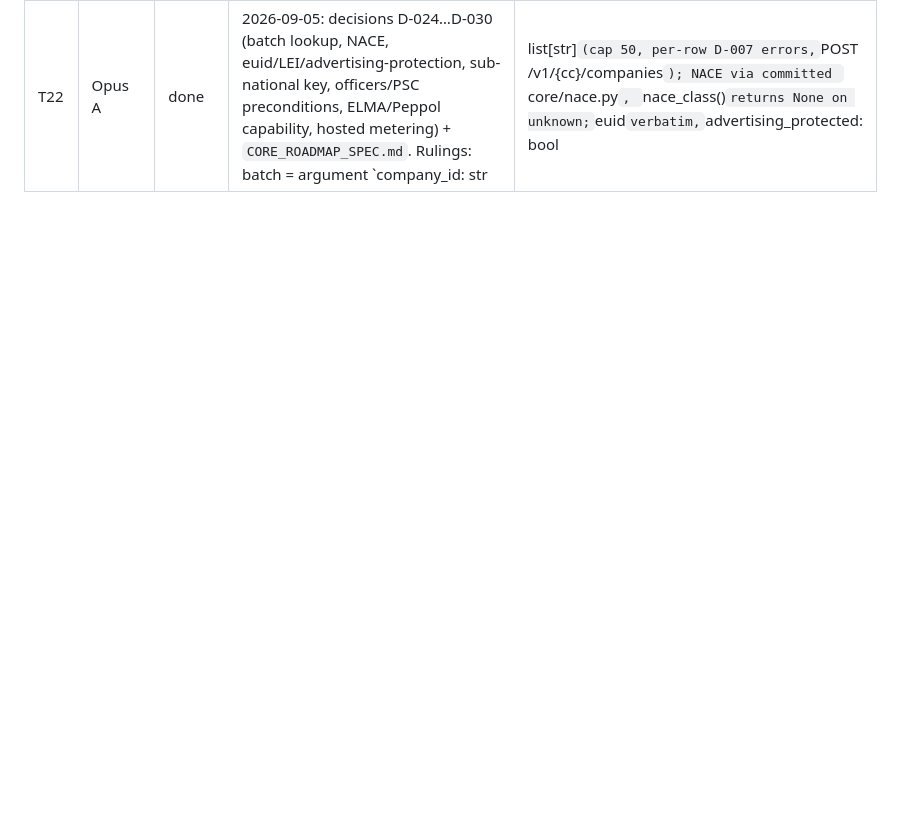
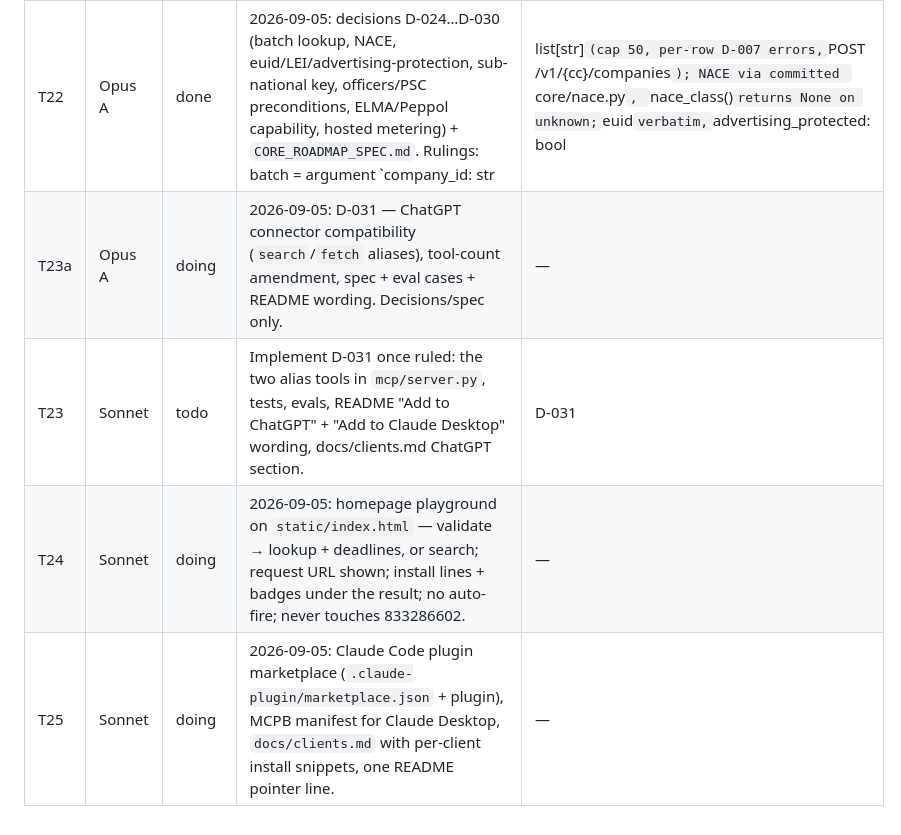
Before and after one commit to foretak/registry-mcp, a Markdown page: PROGRESS.md, the part around the change. Rendered like a GitHub page; blank space fills up the shorter version.

Commit message:
PROGRESS: T23a/T23/T24/T25 — ChatGPT aliases decision, playground, plugin marketplace + MCPB + client guide
Co-Authored-By: Claude Fable 5.1 <noreply@anthropic.com>
Claude-Session: https://claude.ai/code/session_017bS5tDZL4wmhPgWiLjgyoq

```diff
--- a/PROGRESS.md
+++ b/PROGRESS.md
@@ -55,3 +55,7 @@ Completed phases are rolled up to one line each; the full done-check trails live
 | T20 | Sonnet | done | 2026-09-05: concrete `registry://rules/NO`/`GB` resources (item 9); honest-caveat trio — ENK personal-data note, `parent_id` group-walk doc, "does not screen sanctions/PEP/bank accounts" (item 10); 400×400 icon served at `/icon.png` (unblocks Cline). | — |
 | T21 | Opus B | done | 2026-09-05: research folded into content. `content/01-vat-check/` all three versions carry NS 116/2018 (kr 691,100 + kr 138,220), NS 27/2019 (kr 492,541 + 2×20%), bokføringsforskriften § 5-1-2 and Rundskriv 15/2019 § 4.4.1 (three-month oppslag / one-month customer-supplied / notoritet), blocks regenerated live; dev.to 4575622 PUT 14:49:49Z, still published. `llms-full.txt` §9 + a README section under Tools (Rundskriv, 1 Jan 2027 e-invoicing + ELMA, AMLR Art. 23(4) from 10 Jul 2027, the five provenance fields, the limits). `content/reddit-r-claudeai-post.md` (248 w) and `content/reddit-uk-developers-post.md` (250 w). NAMES.md positioning paragraph. Correction: the one-month rule is scoped to customer-supplied firmaopplysninger, three months for a register oppslag — `research/06` §6 and `AGENT_PRIMER` §2.8 read it too broadly. | — |
 | T22 | Opus A | done | 2026-09-05: decisions D-024…D-030 (batch lookup, NACE, euid/LEI/advertising-protection, sub-national key, officers/PSC preconditions, ELMA/Peppol capability, hosted metering) + `CORE_ROADMAP_SPEC.md`. Rulings: batch = argument `company_id: str | list[str]` (cap 50, per-row D-007 errors, `POST /v1/{cc}/companies`); NACE via committed `core/nace.py`, `nace_class()` returns None on unknown; `euid` verbatim, `advertising_protected: bool | None` default None + paired note; LEI/Peppol/officers as `include=[...]` attachments with their own `SourceRef` (never fields on the register document); sub-national via `subdivision` (ISO 3166-2) + `register_office`, D-015 unamended; officers need four preconditions (company→officers only, 1 h person TTL, `suppressed: None` until CH signalling observed, lawyer-reviewed basis); Peppol = second upstream, 24 h positive / 1 h negative TTL; metering = Bearer key, stdio + anonymous `/mcp` keyless **forever**, one unit per identifier incl. cache hits, validate/list_countries never metered. Order R-1 batch → R-2 euid+advertising → R-3 sub-national → R-4 metering → R-5 attachments+LEI → R-6 Peppol → R-7 NACE → R-8 officers; all touch `core/`, none before T19's eval exists. Open for Kim: the five-tool count was ratified inside D-024 (it was never a numbered decision); D-024's `anyOf` outputSchema needs a FastMCP check or falls back to a sixth tool. 422 passed. | — |
+| T23a | Opus A | doing | 2026-09-05: D-031 — ChatGPT connector compatibility (`search`/`fetch` aliases), tool-count amendment, spec + eval cases + README wording. Decisions/spec only. | — |
+| T23 | Sonnet | todo | Implement D-031 once ruled: the two alias tools in `mcp/server.py`, tests, evals, README "Add to ChatGPT" + "Add to Claude Desktop" wording, docs/clients.md ChatGPT section. | D-031 |
+| T24 | Sonnet | doing | 2026-09-05: homepage playground on `static/index.html` — validate → lookup + deadlines, or search; request URL shown; install lines + badges under the result; no auto-fire; never touches 833286602. | — |
+| T25 | Sonnet | doing | 2026-09-05: Claude Code plugin marketplace (`.claude-plugin/marketplace.json` + plugin), MCPB manifest for Claude Desktop, `docs/clients.md` with per-client install snippets, one README pointer line. | — |
```
